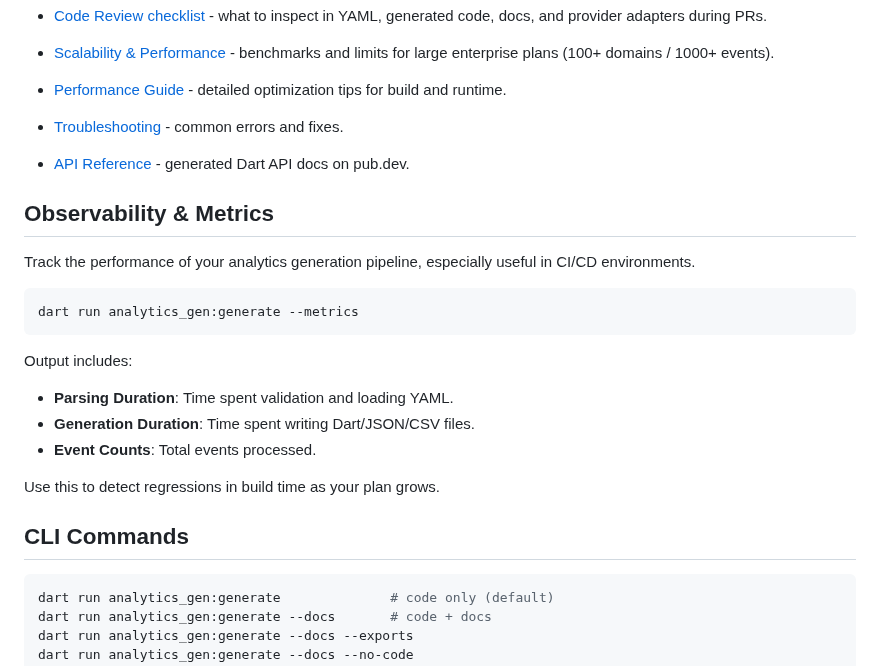
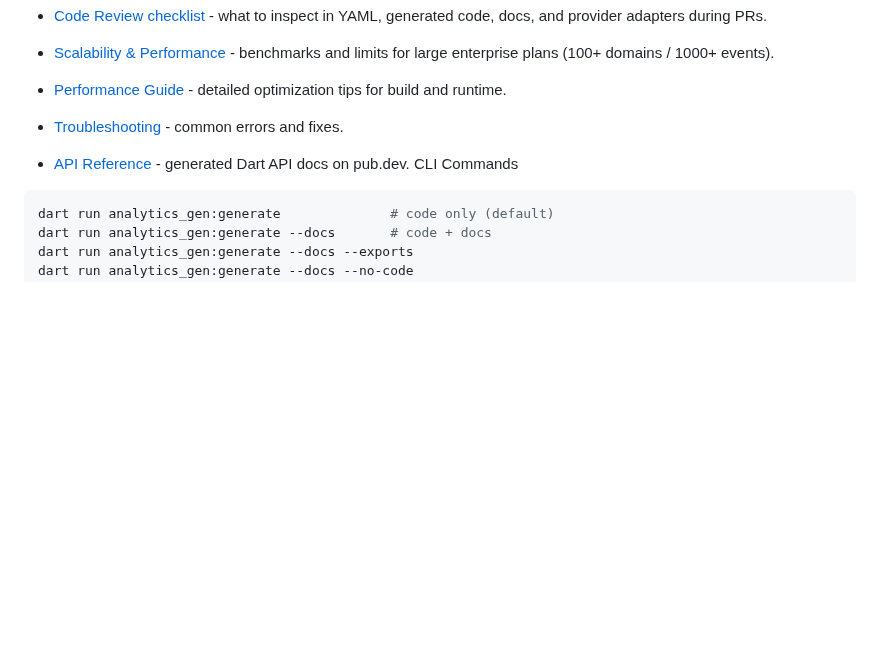
Before and after one commit to yelmuratoff/analytics_gen, a Markdown page: README.md, the part around one of its changes. GitHub-like rendering; blank space fills up the shorter version.

````diff
--- a/README.md
+++ b/README.md
@@ -335,23 +354,7 @@ Contexts allow you to define global properties (like user attributes, device inf
 - [Performance Guide](https://github.com/yelmuratoff/analytics_gen/blob/main/doc/PERFORMANCE.md) - detailed optimization tips for build and runtime.
 - [Troubleshooting](https://github.com/yelmuratoff/analytics_gen/blob/main/doc/TROUBLESHOOTING.md) - common errors and fixes.
 - [API Reference](https://pub.dev/documentation/analytics_gen/latest/) - generated Dart API docs on pub.dev.
-
-## Observability & Metrics
-
-Track the performance of your analytics generation pipeline, especially useful in CI/CD environments.
-
-```bash
-dart run analytics_gen:generate --metrics
-```
-
-Output includes:
-- **Parsing Duration**: Time spent validation and loading YAML.
-- **Generation Duration**: Time spent writing Dart/JSON/CSV files.
-- **Event Counts**: Total events processed.
-
-Use this to detect regressions in build time as your plan grows.
-
-## CLI Commands
+CLI Commands
 
 ```bash
 dart run analytics_gen:generate              # code only (default)
````
Also changed, not shown: other parts of README.md (+27 -8 lines), CHANGELOG.md (+3 -0 lines).
